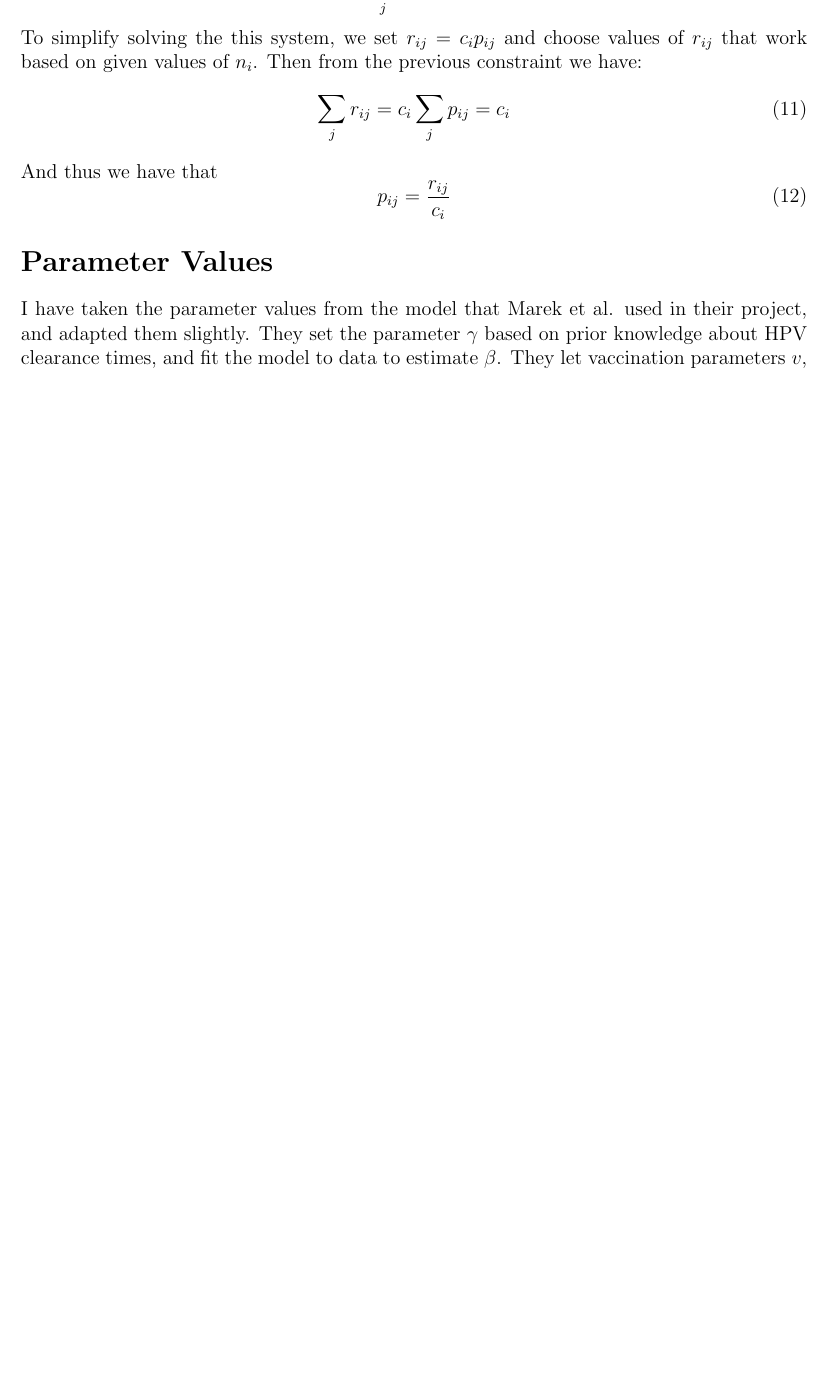
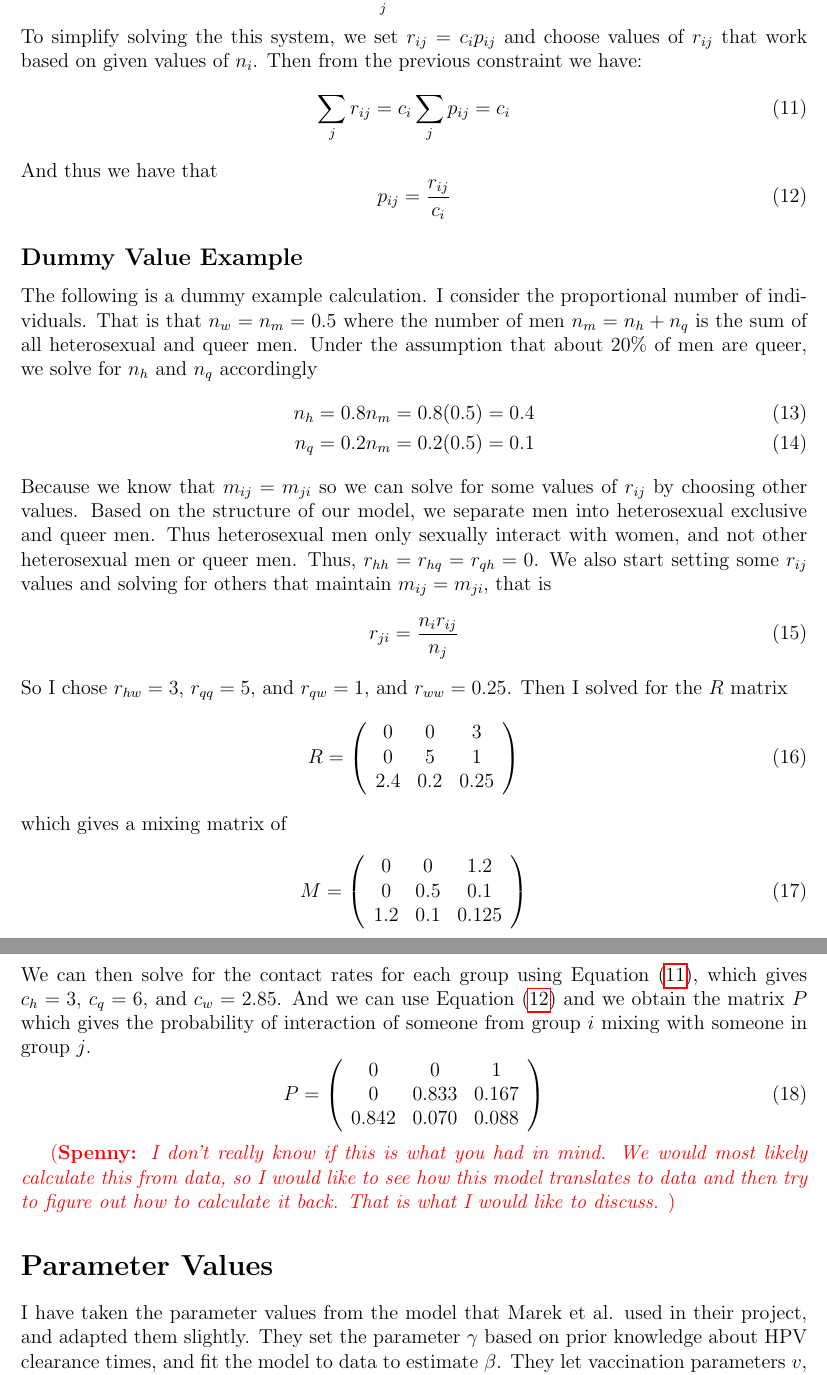
Before and after one commit to dushoff/SEER_HPV, a LaTeX document (Notes/Notes.tex): part of page 4 of 4 before the commit and two parts of pages 4 and 5 of 5 after it, the two joined at a grey line, cut so that both start at the same text, the shorter picture padded with empty space. Compiled offline with pdfLaTeX.

Commit message:
added some notes about the mixing matrix solving stuff

```diff
--- a/Notes/Notes.tex
+++ b/Notes/Notes.tex
@@ -150,14 +150,51 @@ We also have the following constraint in that the sum of the mixing probabilitie
 \sum_j p_{ij} = 1
 \end{equation}
 To simplify solving the this system, we set $r_{ij}=c_ip_{ij}$ and choose values of $r_{ij}$ that work based on given values of $n_i$.  Then from the previous constraint we have:
-\begin{equation}
+\begin{equation}\label{eq:ContRateEq}
 \sum_j r_{ij} = c_i \sum_j p_{ij} = c_i
 \end{equation}
 And thus we have that
-\begin{equation}
+\begin{equation}\label{eq:ProbEq}
 p_{ij}=\frac{r_{ij}}{c_i}
 \end{equation}
 
+\subsection*{Dummy Value Example}
+
+The following is a dummy example calculation.  I consider the proportional number of individuals.  That is that $n_w=n_m=0.5$ where the number of men $n_m=n_h+n_q$ is the sum of all heterosexual and queer men.  Under the assumption that about 20\% of men are queer, we solve for $n_h$ and $n_q$ accordingly
+\begin{align}
+n_h&=0.8n_m = 0.8(0.5) = 0.4\\
+n_q&=0.2n_m = 0.2(0.5) = 0.1
+\end{align}
+Because we know that $m_{ij}=m_{ji}$ so we can solve for some values of $r_{ij}$ by choosing other values.  Based on the structure of our model, we separate men into heterosexual exclusive and queer men.  Thus heterosexual men only sexually interact with women, and not other heterosexual men or queer men. Thus, $r_{hh}=r_{hq}=r_{qh}=0$.  We also start setting some $r_{ij}$ values and solving for others that maintain $m_{ij}=m_{ji}$, that is
+\begin{equation}
+r_{ji}=\frac{n_ir_{ij}}{n_j}
+\end{equation}
+So I chose $r_{hw}=3$, $r_{qq}=5$, and $r_{qw}=1$, and $r_{ww}=0.25$.  Then I solved for the $R$ matrix
+\begin{equation}
+R=\left(\begin{array}{c c c}
+0 & 0 & 3 \\
+0 & 5 & 1 \\
+2.4 & 0.2 & 0.25
+\end{array}\right)
+\end{equation}
+which gives a mixing matrix of
+\begin{equation}
+M=\left(\begin{array}{c c c}
+0 & 0 & 1.2 \\
+0 & 0.5 & 0.1 \\
+1.2 & 0.1 & 0.125
+\end{array}\right)
+\end{equation}
+We can then solve for the contact rates for each group using Equation \eqref{eq:ContRateEq}, which gives $c_h=3$, $c_q=6$, and $c_w=2.85$. And we can use Equation \eqref{eq:ProbEq} and we obtain the matrix $P$ which gives the probability of interaction of someone from group $i$ mixing with someone in group $j$.
+\begin{equation}
+P=\left(\begin{array}{c c c}
+0 & 0 & 1 \\
+0 & 0.833 & 0.167 \\
+0.842 & 0.070 & 0.088
+\end{array}\right)
+\end{equation}
+
+\spenny{I don't really know if this is what you had in mind.  We would most likely calculate this from data, so I would like to see how this model translates to data and then try to figure out how to calculate it back.  That is what I would like to discuss.  }
 \section*{Parameter Values}
 
 I have taken the parameter values from the model that Marek et al. used in their project, and adapted them slightly. They set the parameter $\gamma$ based on prior knowledge about HPV clearance times, and fit the model to data to estimate $\beta$. They let vaccination parameters $v$, $w$, and $\eps$ be variable parameters in the model to examine the effects of various vaccination strategies on the prevalence of HPV in the population.
```
Also changed, not shown: 1 other file.
